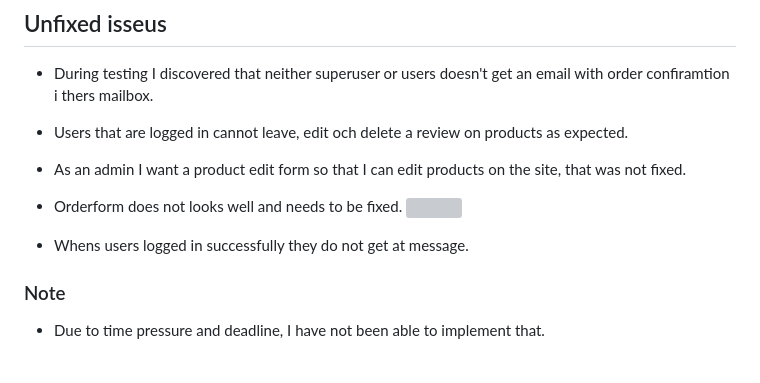
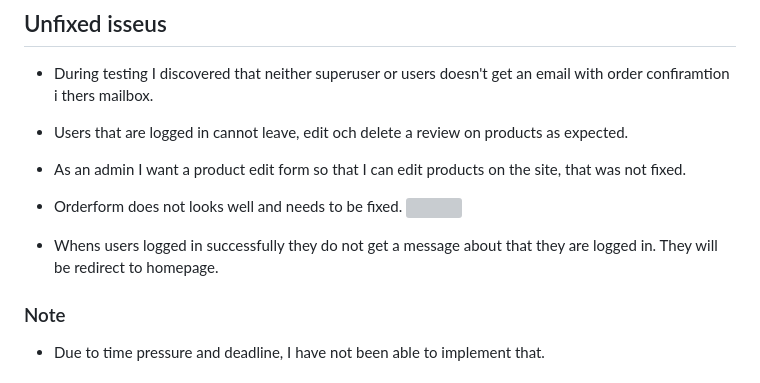
Before and after one commit to Meyaal/tea-house, a Markdown page: README.md, the part around the change. GitHub-like rendering; grey boxes are pictures that could not be loaded.

Commit message:
final comment on testing in readme

```diff
--- a/README.md
+++ b/README.md
@@ -438,7 +438,7 @@ os.environ.setdefault('STRIPE_SECRET_KEY', 'YOUR_VALUE_GOES_HERE')
 * Orderform does not looks well and needs to be fixed.
 ![](docs/Skärmavbild%202023-09-18%20kl.%2012.30.46.png)
 
-* Whens users logged in successfully they do not get at message.
+* Whens users logged in successfully they do not get a message about that they are logged in. They will be redirect to homepage.
 
 
 ### Note
```
